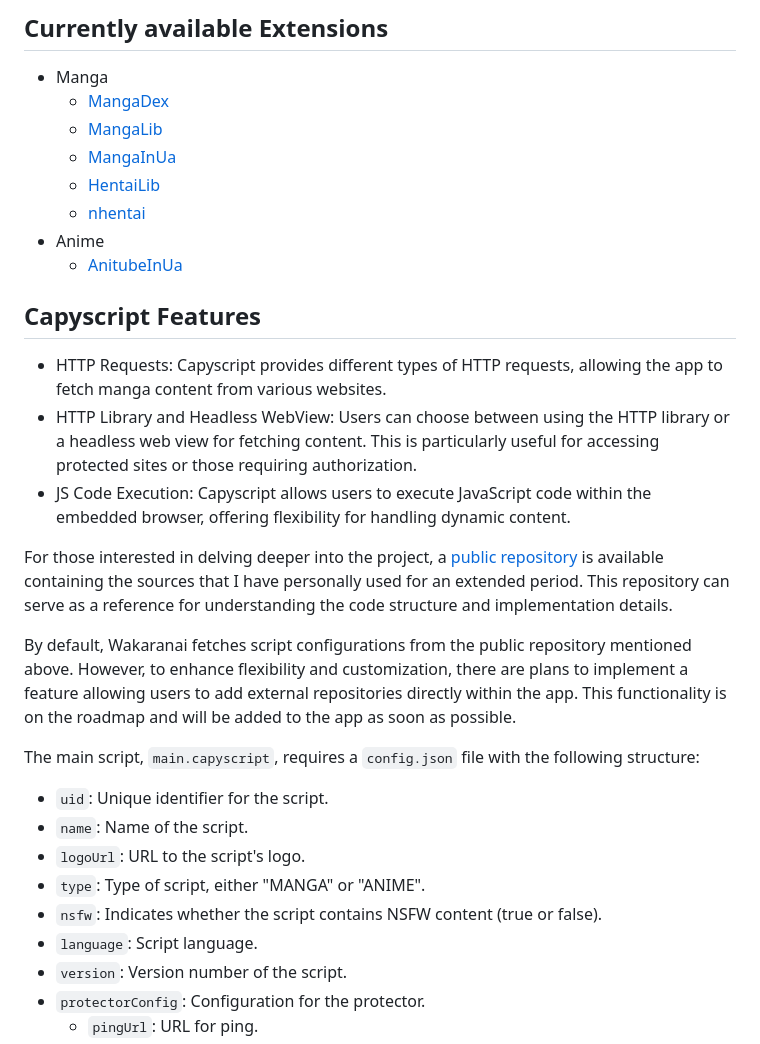
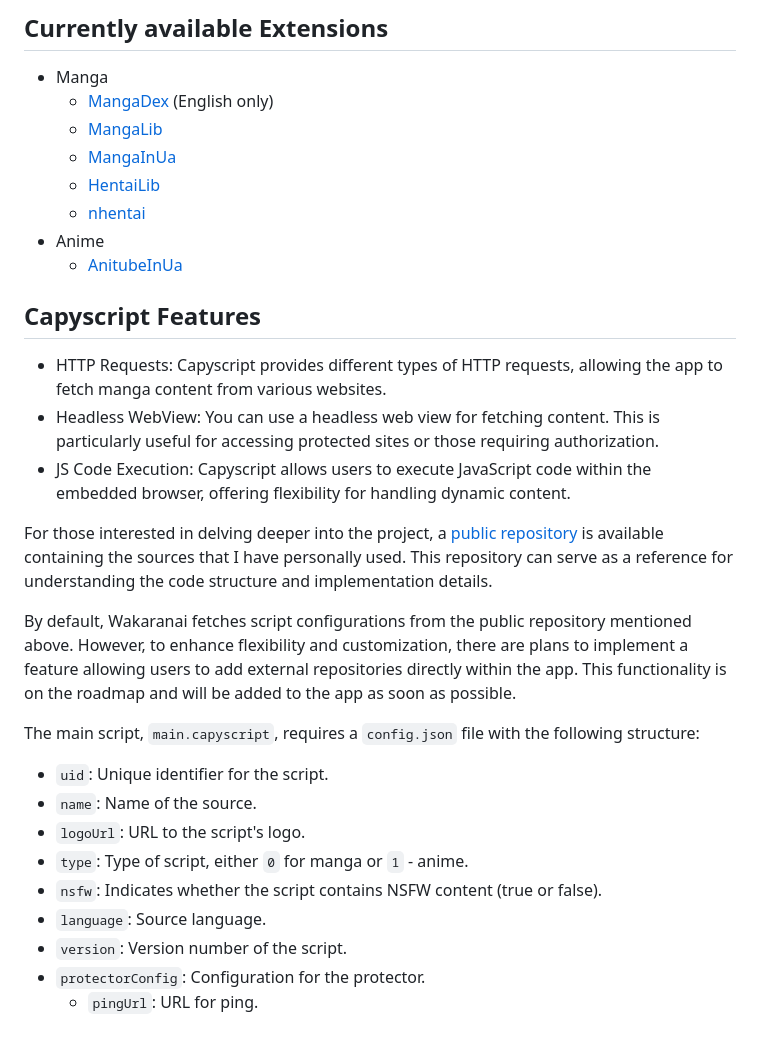
Before and after one commit to Sayuri128/wakaranai, a Markdown page: README.md, the part around one of its changes. GitHub-like rendering.

```diff
--- a/README.md
+++ b/README.md
@@ -70,7 +66,7 @@ in Wakaranai and Capyscript!
 ## Currently available Extensions
 
 * Manga
-    * [MangaDex](https://mangadex.org/)
+    * [MangaDex](https://mangadex.org/) (English only)
     * [MangaLib](https://mangalib.me/)
     * [MangaInUa](https://manga.in.ua/)
     * [HentaiLib](https://hentailib.me/)
@@ -82,7 +78,7 @@ in Wakaranai and Capyscript!
 
 * HTTP Requests: Capyscript provides different types of HTTP requests, allowing the app to fetch
   manga content from various websites.
-* HTTP Library and Headless WebView: Users can choose between using the HTTP library or a headless
+* Headless WebView: You can use a headless
   web view for fetching content. This is particularly useful for accessing protected sites or those
   requiring authorization.
 * JS Code Execution: Capyscript allows users to execute JavaScript code within the embedded browser,
@@ -90,7 +86,7 @@ in Wakaranai and Capyscript!
 
 For those interested in delving deeper into the project,
 a [public repository](https://github.com/Sayuri128/wakaranai_configs) is available containing the
-sources that I have personally used for an extended period. This repository can serve as a reference
+sources that I have personally used. This repository can serve as a reference
 for understanding the code structure and implementation details.
 
 By default, Wakaranai fetches script configurations from the public repository mentioned above.
@@ -101,11 +97,11 @@ will be added to the app as soon as possible.
 The main script, `main.capyscript`, requires a `config.json` file with the following structure:
 
 * `uid`: Unique identifier for the script.
-* `name`: Name of the script.
+* `name`: Name of the source.
 * `logoUrl`: URL to the script's logo.
-* `type`: Type of script, either "MANGA" or "ANIME".
+* `type`: Type of script, either `0` for manga or `1` - anime.
 * `nsfw`: Indicates whether the script contains NSFW content (true or false).
-* `language`: Script language.
+* `language`: Source language.
 * `version`: Version number of the script.
 * `protectorConfig`: Configuration for the protector.
     * `pingUrl`: URL for ping.
```
Also changed, not shown: other parts of README.md (+9 -13 lines), docs/ExplorePage.png.
